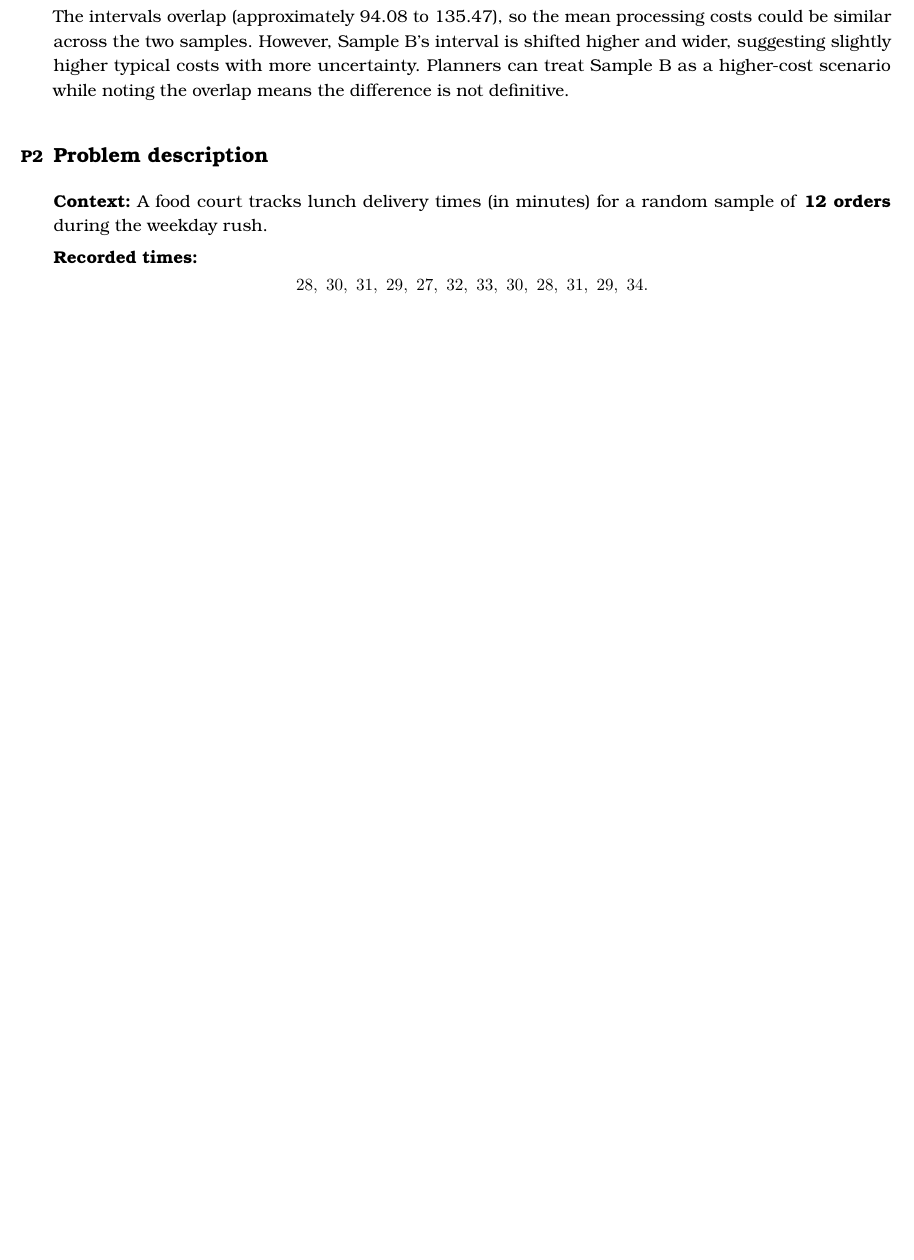
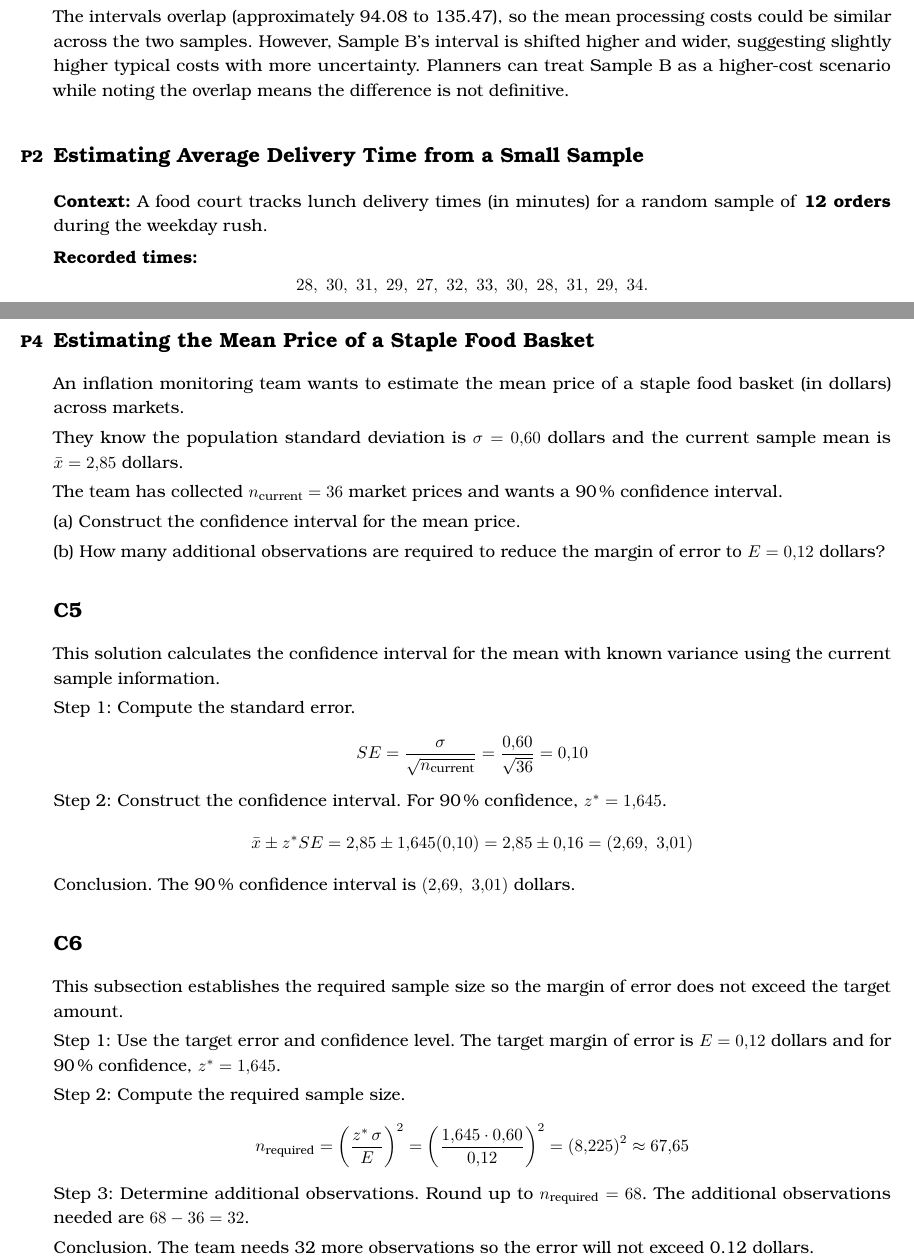
Before and after one commit to nolopez338/global_economics_book, a LaTeX book (parts/grade11_exams/G11_T2_midterm_reference.tex): part of page 3 of 4 before the commit and two parts of pages 3 and 5 of 5 after it, the two joined at a grey line, cut so that both start at the same text, the shorter picture padded with empty space. Compiled offline with pdfLaTeX.

Commit message:
Reference made

```diff
--- a/parts/grade11_exams/G11_T2_midterm_reference.tex
+++ b/parts/grade11_exams/G11_T2_midterm_reference.tex
@@ -124,7 +124,7 @@
 
 
 		\item
-		\subsection*{Problem description}
+		\subsection*{Estimating Average Delivery Time from a Small Sample}
 		\textbf{Context:} A food court tracks lunch delivery times (in minutes) for a random sample of \textbf{12 orders} during the weekday rush.
 
 		\textbf{Recorded times:}
@@ -212,6 +212,51 @@
 
 		We are 90\% confident that between approximately 58.4\% and 69.6\% of all households in the region approve the renewable energy subsidy.
 
+		\item
+		\subsection*{Estimating the Mean Price of a Staple Food Basket}
+		An inflation monitoring team wants to estimate the mean price of a staple food basket (in dollars) across markets.
+
+		They know the population standard deviation is $\sigma = 0.60$ dollars and the current sample mean is $\bar{x} = 2.85$ dollars.
+
+		The team has collected $n_{\text{current}} = 36$ market prices and wants a 90\% confidence interval.
+
+		(a) Construct the confidence interval for the mean price.
+
+		(b) How many additional observations are required to reduce the margin of error to $E = 0.12$ dollars?
+
+		\subsection*{C5}
+		This solution calculates the confidence interval for the mean with known variance using the current sample information.
+
+		Step 1: Compute the standard error.
+		\[
+		SE = \frac{\sigma}{\sqrt{n_{\text{current}}}}
+		= \frac{0.60}{\sqrt{36}}
+		= 0.10
+		\]
+		Step 2: Construct the confidence interval. For 90\% confidence, $z^* = 1.645$.
+		\[
+		\bar{x} \pm z^* SE = 2.85 \pm 1.645(0.10)
+		= 2.85 \pm 0.16
+		= (2.69,\ 3.01)
+		\]
+		Conclusion. The 90\% confidence interval is $(2.69,\ 3.01)$ dollars.
+
+	\subsection*{C6}
+		This subsection establishes the required sample size so the margin of error does not exceed the target amount.
+
+		Step 1: Use the target error and confidence level. The target margin of error is $E = 0.12$ dollars and for 90\% confidence, $z^* = 1.645$.
+
+		Step 2: Compute the required sample size.
+		\[
+		n_{\text{required}} = \left(\frac{z^*\,\sigma}{E}\right)^2
+		= \left(\frac{1.645 \cdot 0.60}{0.12}\right)^2
+		= \left(8.225\right)^2
+		\approx 67.65
+		\]
+		Step 3: Determine additional observations. Round up to $n_{\text{required}} = 68$. The additional observations needed are $68 - 36 = 32$.
+
+		Conclusion. The team needs 32 more observations so the error will not exceed 0.12 dollars.
+
 	\end{ExamProblems}
 
 
```
Also changed, not shown: parts/grade11_exams/G11_T2_midterm_reference.tex (4 more changed lines).
